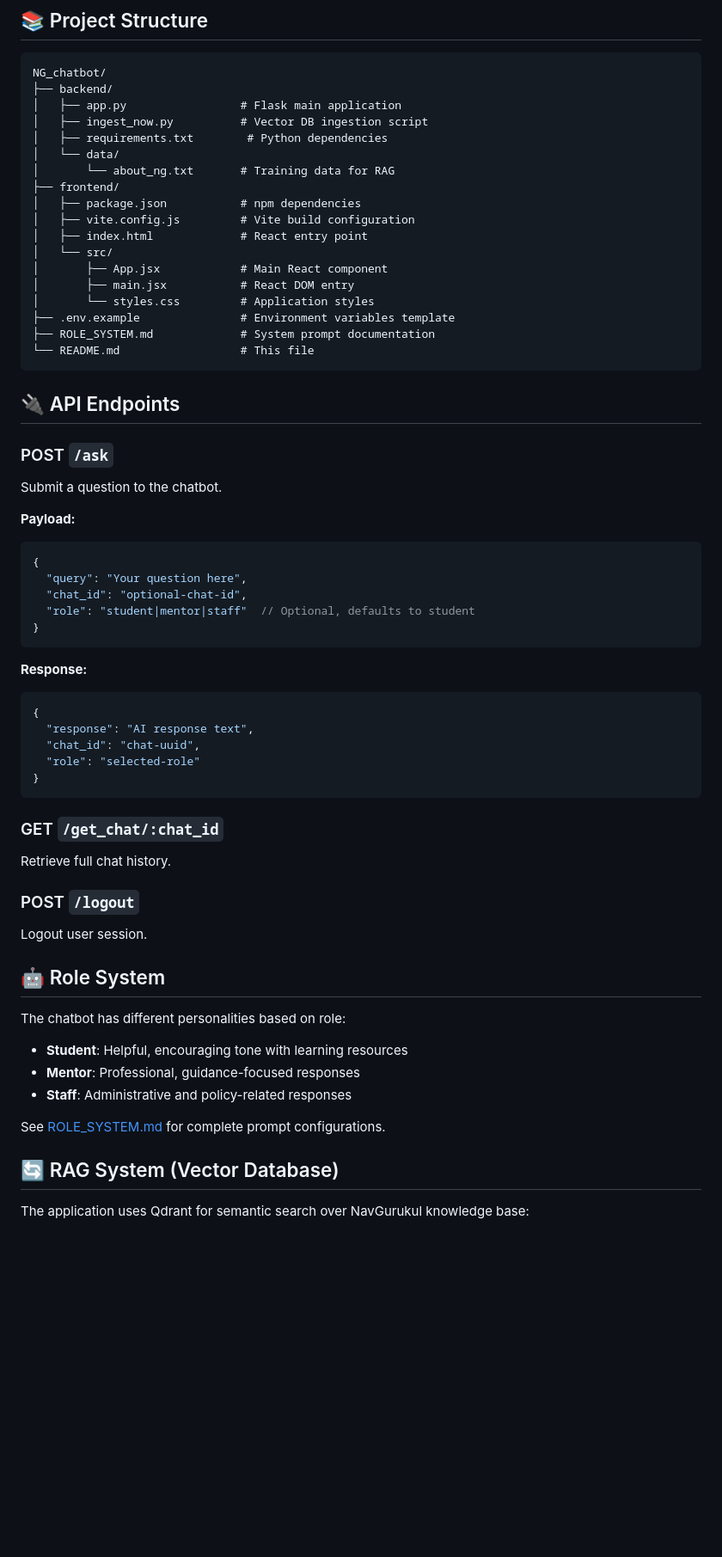
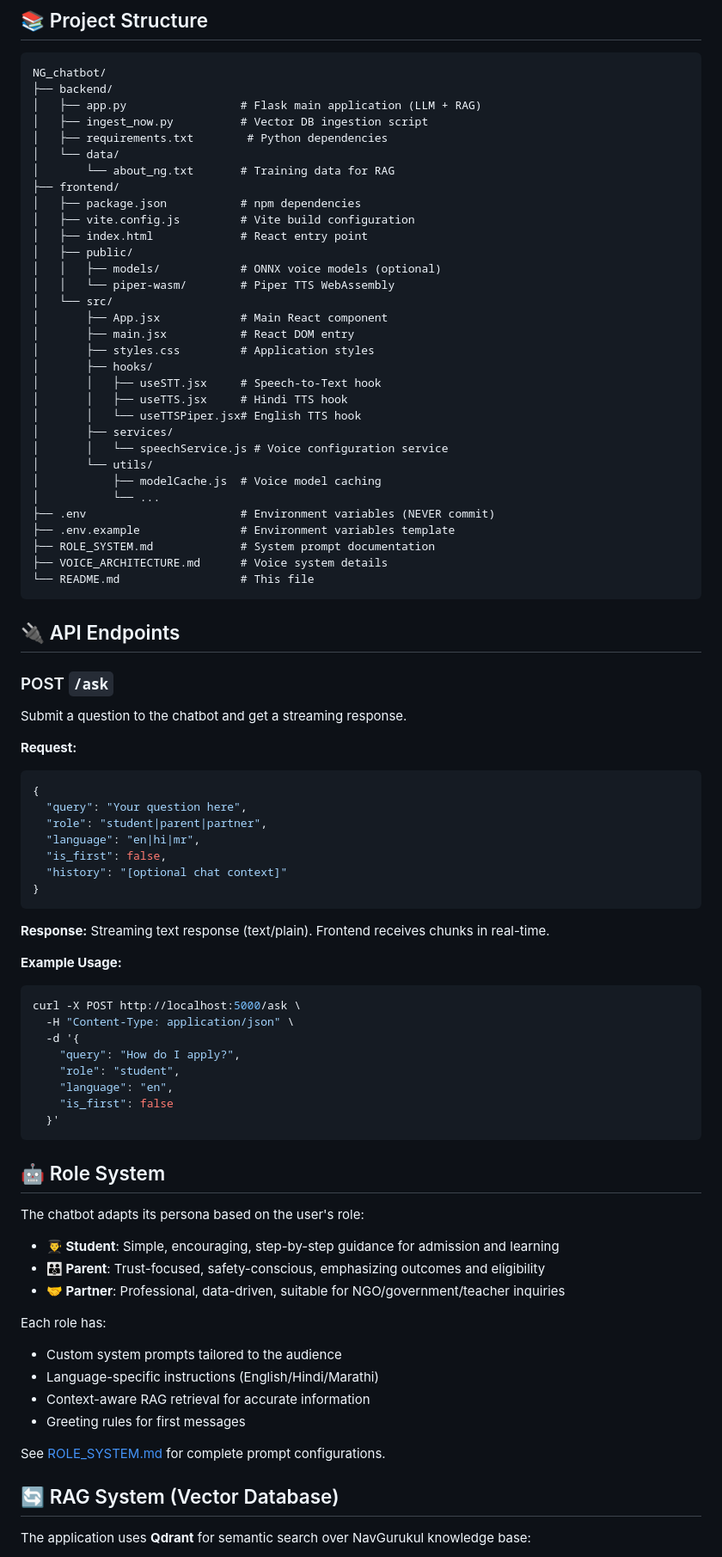
Before and after one commit to panwarnikita/NG_chatbot, a Markdown page: README.md, the part around one of its changes. Shown at 86% size. GitHub-like rendering; blank space fills up the shorter version.

````diff
--- a/README.md
+++ b/README.md
@@ -89,7 +93,7 @@ The frontend automatically proxies API requests to the backend (see `vite.config
 ```
 NG_chatbot/
 ├── backend/
-│   ├── app.py                 # Flask main application
+│   ├── app.py                 # Flask main application (LLM + RAG)
 │   ├── ingest_now.py          # Vector DB ingestion script
 │   ├── requirements.txt        # Python dependencies
 │   └── data/
@@ -98,54 +102,77 @@ NG_chatbot/
 │   ├── package.json           # npm dependencies
 │   ├── vite.config.js         # Vite build configuration
 │   ├── index.html             # React entry point
+│   ├── public/
+│   │   ├── models/            # ONNX voice models (optional)
+│   │   └── piper-wasm/        # Piper TTS WebAssembly
 │   └── src/
 │       ├── App.jsx            # Main React component
 │       ├── main.jsx           # React DOM entry
-│       └── styles.css         # Application styles
+│       ├── styles.css         # Application styles
+│       ├── hooks/
+│       │   ├── useSTT.jsx     # Speech-to-Text hook
+│       │   ├── useTTS.jsx     # Hindi TTS hook
+│       │   └── useTTSPiper.jsx# English TTS hook
+│       ├── services/
+│       │   └── speechService.js # Voice configuration service
+│       └── utils/
+│           ├── modelCache.js  # Voice model caching
+│           └── ...
+├── .env                       # Environment variables (NEVER commit)
 ├── .env.example               # Environment variables template
 ├── ROLE_SYSTEM.md             # System prompt documentation
+├── VOICE_ARCHITECTURE.md      # Voice system details
 └── README.md                  # This file
 ```
 
 ## 🔌 API Endpoints
 
 ### POST `/ask`
-Submit a question to the chatbot.
+Submit a question to the chatbot and get a streaming response.
 
-**Payload:**
+**Request:**
 ```json
 {
   "query": "Your question here",
-  "chat_id": "optional-chat-id",
-  "role": "student|mentor|staff"  // Optional, defaults to student
+  "role": "student|parent|partner",
+  "language": "en|hi|mr",
+  "is_first": false,
+  "history": "[optional chat context]"
 }
 ```
 
 **Response:**
-```json
-{
-  "response": "AI response text",
-  "chat_id": "chat-uuid",
-  "role": "selected-role"
-}
+Streaming text response (text/plain). Frontend receives chunks in real-time.
+
+**Example Usage:**
+```bash
+curl -X POST http://localhost:5000/ask \
+  -H "Content-Type: application/json" \
+  -d '{
+    "query": "How do I apply?",
+    "role": "student",
+    "language": "en",
+    "is_first": false
+  }'
 ```
-
-### GET `/get_chat/:chat_id`
-Retrieve full chat history.
-
-### POST `/logout`
-Logout user session.
 
 ## 🤖 Role System
 
-The chatbot has different personalities based on role:
-- **Student**: Helpful, encouraging tone with learning resources
-- **Mentor**: Professional, guidance-focused responses
-- **Staff**: Administrative and policy-related responses
+The chatbot adapts its persona based on the user's role:
+
+- **👨‍🎓 Student**: Simple, encouraging, step-by-step guidance for admission and learning
+- **👪 Parent**: Trust-focused, safety-conscious, emphasizing outcomes and eligibility
+- **🤝 Partner**: Professional, data-driven, suitable for NGO/government/teacher inquiries
+
+Each role has:
+- Custom system prompts tailored to the audience
+- Language-specific instructions (English/Hindi/Marathi)
+- Context-aware RAG retrieval for accurate information
+- Greeting rules for first messages
 
 See [ROLE_SYSTEM.md](./ROLE_SYSTEM.md) for complete prompt configurations.
 
 ## 🔄 RAG System (Vector Database)
 
-The application uses Qdrant for semantic search over NavGurukul knowledge base:
+The application uses **Qdrant** for semantic search over NavGurukul knowledge base:
 
````
Also changed, not shown: other parts of README.md (+148 -49 lines).
